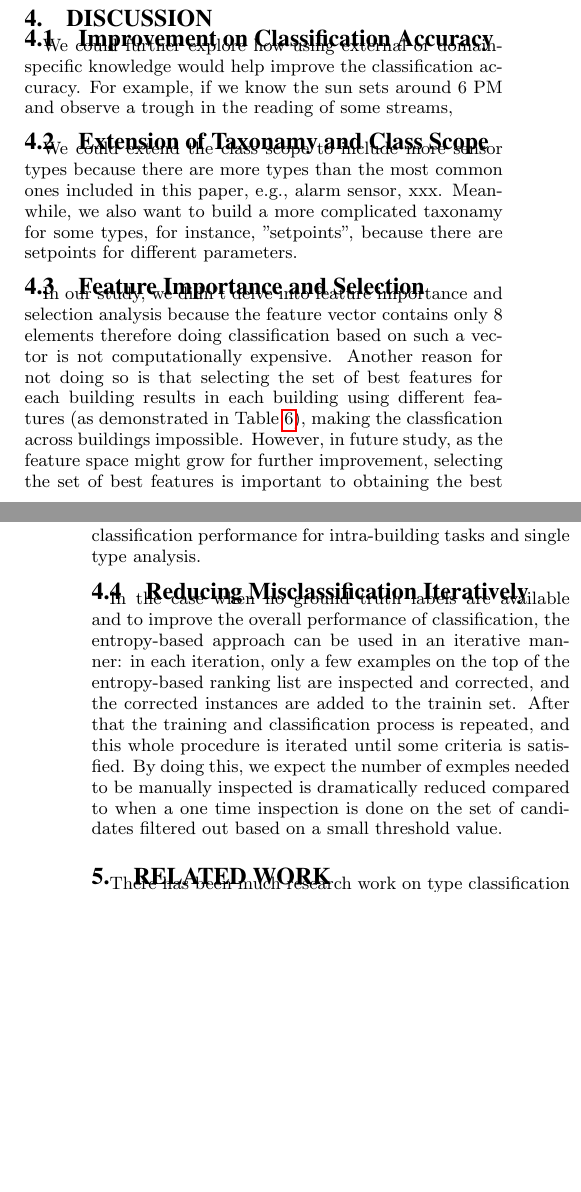
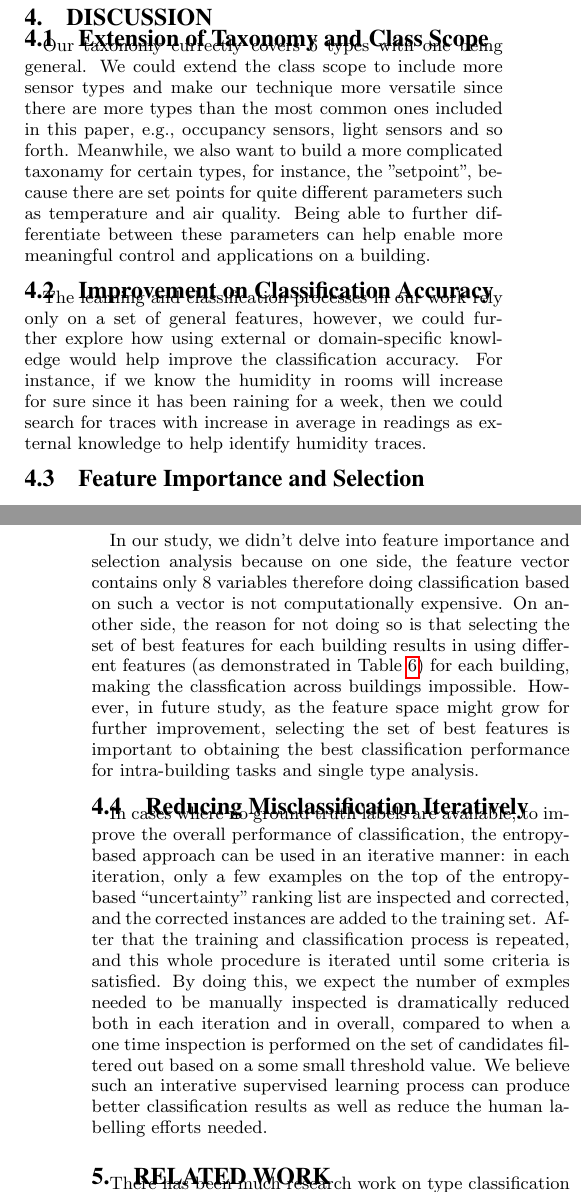
Before and after one commit to Thunder1989/BuildingAdapter, a LaTeX paper (buildsys.tex, which reads discussion.tex): two parts of the columns of pages 7 and 8 of 9, joined at a grey line, cut so that both start at the same text, the shorter picture padded with empty space. Compiled offline with pdfLaTeX.

Commit message:
expanded discussion

```diff
--- a/discussion.tex
+++ b/discussion.tex
@@ -1,11 +1,4 @@
 \section{Discussion}
-\subsection{Improvement on Classification Accuracy}
-We could further explore how using external or domain-specific knowledge would help improve the classification accuracy. For example, if we know the sun sets around 6 PM and observe a trough in the reading of some streams,
-
-\subsection{Extension of Taxonamy and Class Scope}
-We could extend the class scope to include more sensor types because there are more types than the most common ones included in this paper, e.g., alarm sensor, xxx. Meanwhile, we also want to build a more complicated taxonamy for some types, for instance, "setpoints", because there are setpoints for different parameters.
-
-\subsection{Feature Importance and Selection}
 \begin{table*}
     \centering % used for centering table
     \begin{tabular}{c c c}% centered columns (4 columns)
@@ -19,9 +12,26 @@ We could extend the class scope to include more sensor types because there are m
     \label{table:feature} % is used to refer this table in the text
 \end{table*}
 
-In our study, we didn't delve into feature importance and selection analysis because the feature vector contains only 8 elements therefore doing classification based on such a vector is not computationally expensive. Another reason for not doing so is that selecting the set of best features for each building results in each building using different features (as demonstrated in Table~\ref{table:feature}), making the classfication across buildings impossible. However, in future study, as the feature space might grow for further
+\subsection{Extension of Taxonomy and Class Scope}
+Our taxonomy currectly covers 6 types with one being general. We could extend the class scope to include more sensor types and make our technique more versatile since there are
+more types than the most common ones included in this paper, e.g., occupancy sensors, light sensors and so forth. Meanwhile, we also want to build a more complicated taxonamy for certain types,
+for instance, the "setpoint", because there are set points for quite different parameters such as temperature and air quality. Being able to further differentiate between these parameters can
+help enable more meaningful control and applications on a building.
+
+\subsection{Improvement on Classification Accuracy}
+The learning and classification processes in our work rely only on a set of general features, however, we could further explore how using external or domain-specific knowledge
+would help improve the classification accuracy. For instance, if we know the humidity in rooms will increase for sure since it has been raining for a week, then we could search for
+traces with increase in average in readings as external knowledge to help identify humidity traces.
+
+\subsection{Feature Importance and Selection}
+In our study, we didn't delve into feature importance and selection analysis because on one side, the feature vector contains only 8 variables therefore doing classification based on
+such a vector is not computationally expensive. On another side, the reason for not doing so is that selecting the set of best features for each building results in using different features
+(as demonstrated in Table~\ref{table:feature}) for each building, making the classfication across buildings impossible. However, in future study, as the feature space might grow for further
 improvement, selecting the set of best features is important to obtaining the best classification performance for intra-building tasks and single type analysis.
 
 \subsection{Reducing Misclassification Iteratively}
-In the case when no ground truth labels are available and to improve the overall performance of classification, the entropy-based approach can be used in an iterative manner: in each iteration, only a few examples on the top of the entropy-based ranking list are inspected and corrected, and the corrected instances are added to the trainin set. After that the training and classification process is repeated, and this whole procedure is iterated until some criteria is satisfied.
-By doing this, we expect the number of exmples needed to be manually inspected is dramatically reduced compared to when a one time inspection is done on the set of candidates filtered out based on a small threshold value.
+In cases where no ground truth labels are available, to improve the overall performance of classification, the entropy-based approach can be used in an iterative manner: in each iteration,
+only a few examples on the top of the entropy-based ``uncertainty'' ranking list are inspected and corrected, and the corrected instances are added to the training set. After that the training
+and classification process is repeated, and this whole procedure is iterated until some criteria is satisfied. By doing this, we expect the number of exmples needed to be manually inspected
+is dramatically reduced both in each iteration and in overall, compared to when a one time inspection is performed on the set of candidates filtered out based on a some small threshold value.
+We believe such an interative supervised learning process can produce better classification results as well as reduce the human labelling efforts needed.
```
